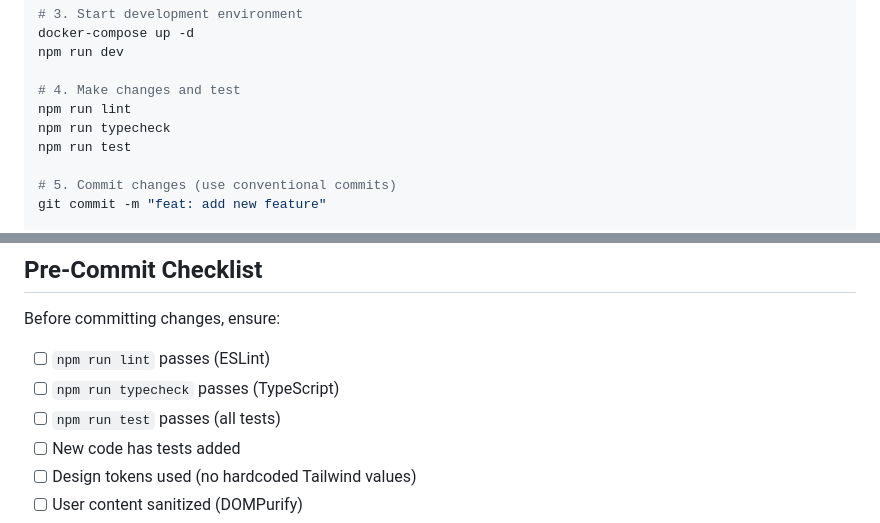
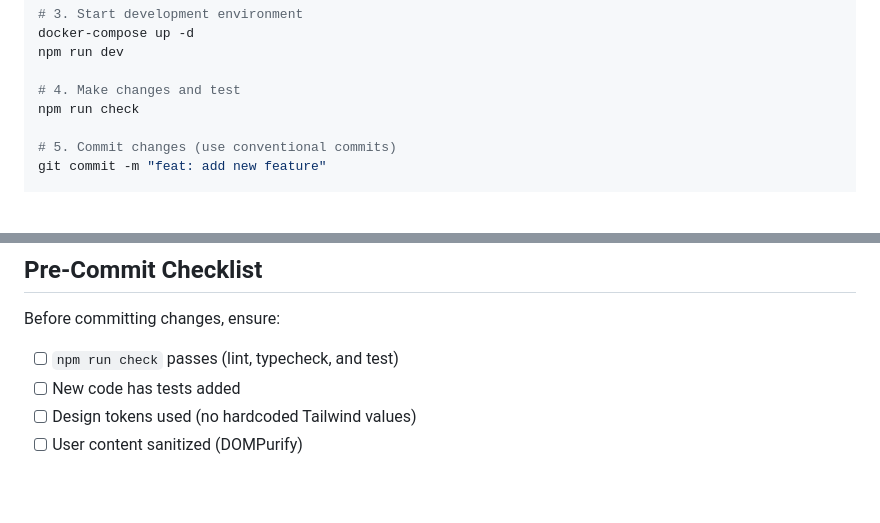
Before and after one commit to sulhimbn/headlesswp, a Markdown page: docs/guides/development.md, 2 parts joined by grey strips. GitHub-like rendering; blank space fills up the shorter version.

Commit message:
docs: use npm run check in development and CONTRIBUTING guides

```diff
--- a/docs/guides/development.md
+++ b/docs/guides/development.md
@@ -66,9 +66,7 @@ docker-compose up -d
 npm run dev
 
 # 4. Make changes and test
-npm run lint
-npm run typecheck
-npm run test
+npm run check
 
 # 5. Commit changes (use conventional commits)
 git commit -m "feat: add new feature"
@@ -474,9 +472,7 @@ export async function GET(request: NextRequest) {
 
 Before committing changes, ensure:
 
-- [ ] `npm run lint` passes (ESLint)
-- [ ] `npm run typecheck` passes (TypeScript)
-- [ ] `npm run test` passes (all tests)
+- [ ] `npm run check` passes (lint, typecheck, and test)
 - [ ] New code has tests added
 - [ ] Design tokens used (no hardcoded Tailwind values)
 - [ ] User content sanitized (DOMPurify)
```
Also changed, not shown: docs/guides/CONTRIBUTING.md (+1 -3 lines).
